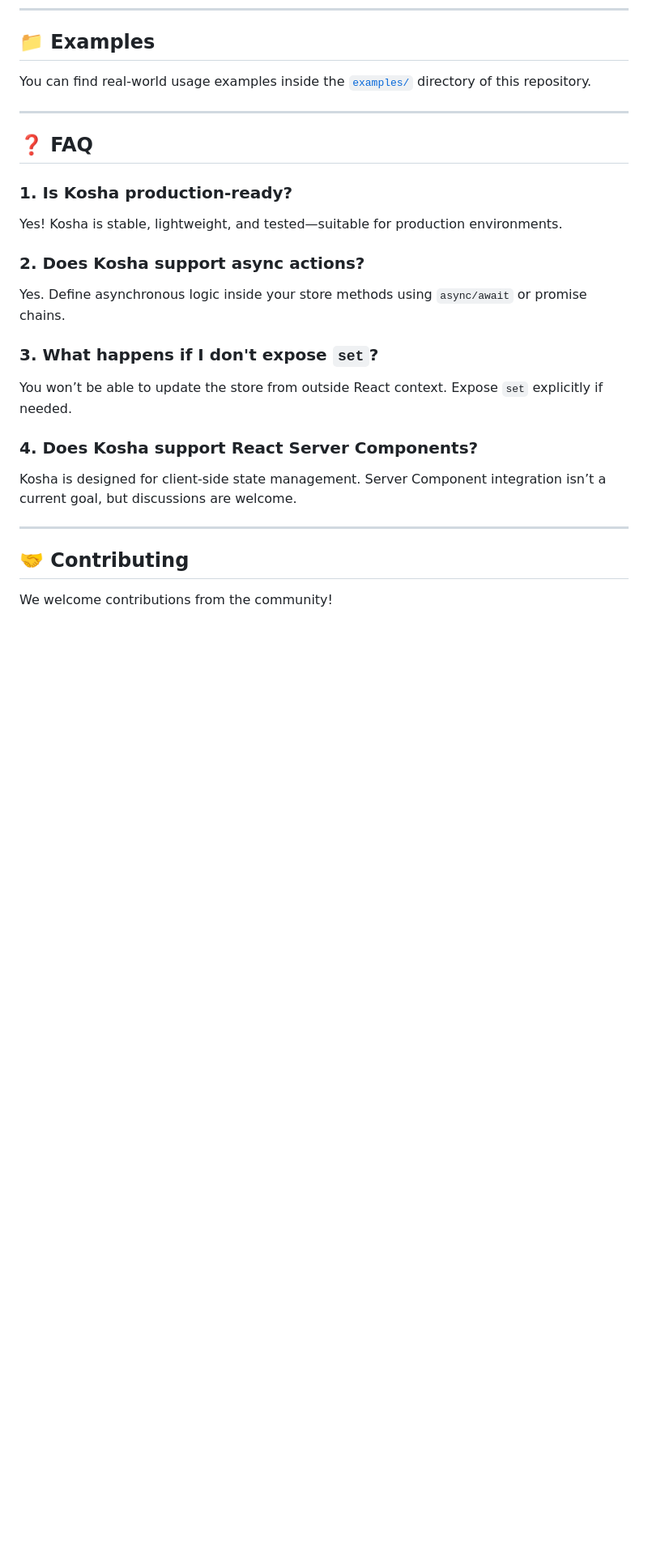
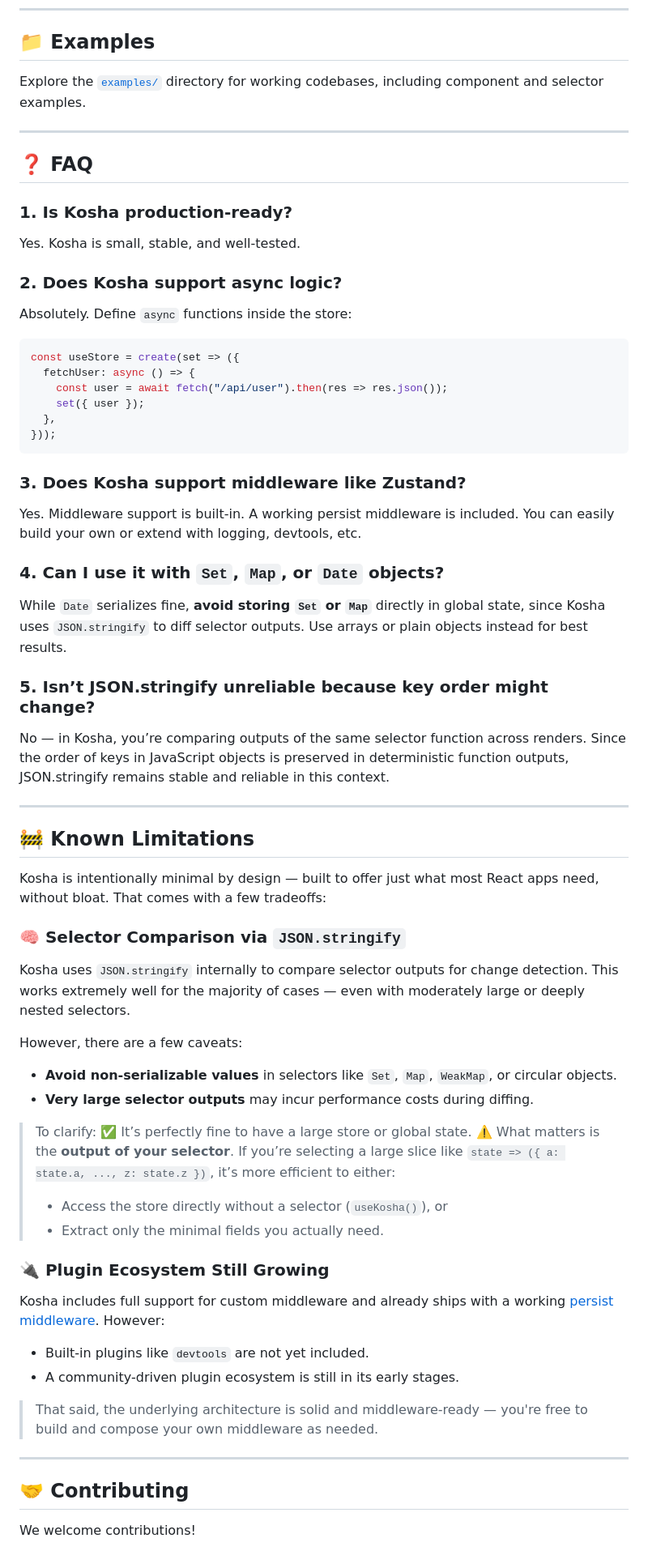
Before and after one commit to react18-tools/kosha, a Markdown page: lib/README.md, the part around the change printed below. Shown: that part at 81% size. GitHub-like rendering; blank space fills up the shorter version.

````diff
--- a/lib/README.md
+++ b/lib/README.md
@@ -171,7 +158,7 @@ Zustand may still trigger re-renders here unless carefully optimized. See [Zusta
 
 ## 📁 Examples
 
-You can find real-world usage examples inside the [`examples/`](https://github.com/react18-tools/kosha/tree/main/examples) directory of this repository.
+Explore the [`examples/`](https://github.com/react18-tools/kosha/tree/main/examples) directory for working codebases, including component and selector examples.
 
 ---
 
@@ -179,23 +166,67 @@ You can find real-world usage examples inside the [`examples/`](https://github.c
 
 ### 1. Is Kosha production-ready?
 
-Yes! Kosha is stable, lightweight, and tested—suitable for production environments.
+Yes. Kosha is small, stable, and well-tested.
 
-### 2. Does Kosha support async actions?
+### 2. Does Kosha support async logic?
 
-Yes. Define asynchronous logic inside your store methods using `async/await` or promise chains.
+Absolutely. Define `async` functions inside the store:
 
-### 3. What happens if I don't expose `set`?
+```tsx
+const useStore = create(set => ({
+  fetchUser: async () => {
+    const user = await fetch("/api/user").then(res => res.json());
+    set({ user });
+  },
+}));
+```
 
-You won’t be able to update the store from outside React context. Expose `set` explicitly if needed.
+### 3. Does Kosha support middleware like Zustand?
 
-### 4. Does Kosha support React Server Components?
+Yes. Middleware support is built-in. A working persist middleware is included. You can easily build your own or extend with logging, devtools, etc.
 
-Kosha is designed for client-side state management. Server Component integration isn’t a current goal, but discussions are welcome.
+### 4. Can I use it with `Set`, `Map`, or `Date` objects?
+
+While `Date` serializes fine, **avoid storing `Set` or `Map`** directly in global state, since Kosha uses `JSON.stringify` to diff selector outputs. Use arrays or plain objects instead for best results.
+
+### 5. Isn’t JSON.stringify unreliable because key order might change?
+
+No — in Kosha, you’re comparing outputs of the same selector function across renders. Since the order of keys in JavaScript objects is preserved in deterministic function outputs, JSON.stringify remains stable and reliable in this context.
+
+---
+
+## 🚧 Known Limitations
+
+Kosha is intentionally minimal by design — built to offer just what most React apps need, without bloat. That comes with a few tradeoffs:
+
+### 🧠 Selector Comparison via `JSON.stringify`
+
+Kosha uses `JSON.stringify` internally to compare selector outputs for change detection. This works extremely well for the majority of cases — even with moderately large or deeply nested selectors.
+
+However, there are a few caveats:
+
+- **Avoid non-serializable values** in selectors like `Set`, `Map`, `WeakMap`, or circular objects.
+- **Very large selector outputs** may incur performance costs during diffing.
+
+> To clarify:
+> ✅ It’s perfectly fine to have a large store or global state.
+> ⚠️ What matters is the **output of your selector**. If you’re selecting a large slice like `state => ({ a: state.a, ..., z: state.z })`, it’s more efficient to either:
+>
+> - Access the store directly without a selector (`useKosha()`), or
+> - Extract only the minimal fields you actually need.
+
+### 🔌 Plugin Ecosystem Still Growing
+
+Kosha includes full support for custom middleware and already ships with a working [persist middleware](https://github.com/mayank1513/kosha/blob/main/lib/src/middleware/persist.ts). However:
+
+- Built-in plugins like `devtools` are not yet included.
+- A community-driven plugin ecosystem is still in its early stages.
+
+> That said, the underlying architecture is solid and middleware-ready — you're free to build and compose your own middleware as needed.
 
 ---
 
 ## 🤝 Contributing
 
-We welcome contributions from the community!
+We welcome contributions!
 
````
Also changed, not shown: other parts of lib/README.md (+73 -68 lines).
